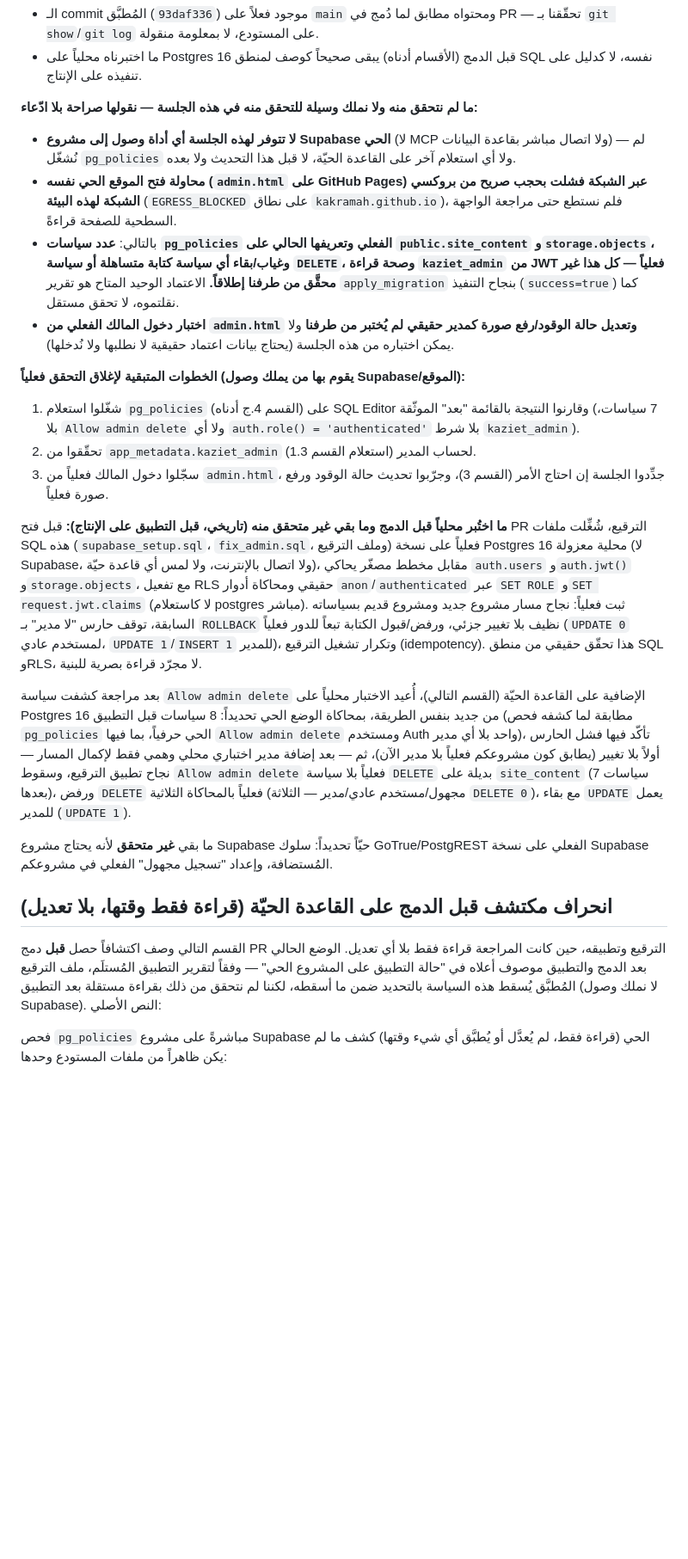
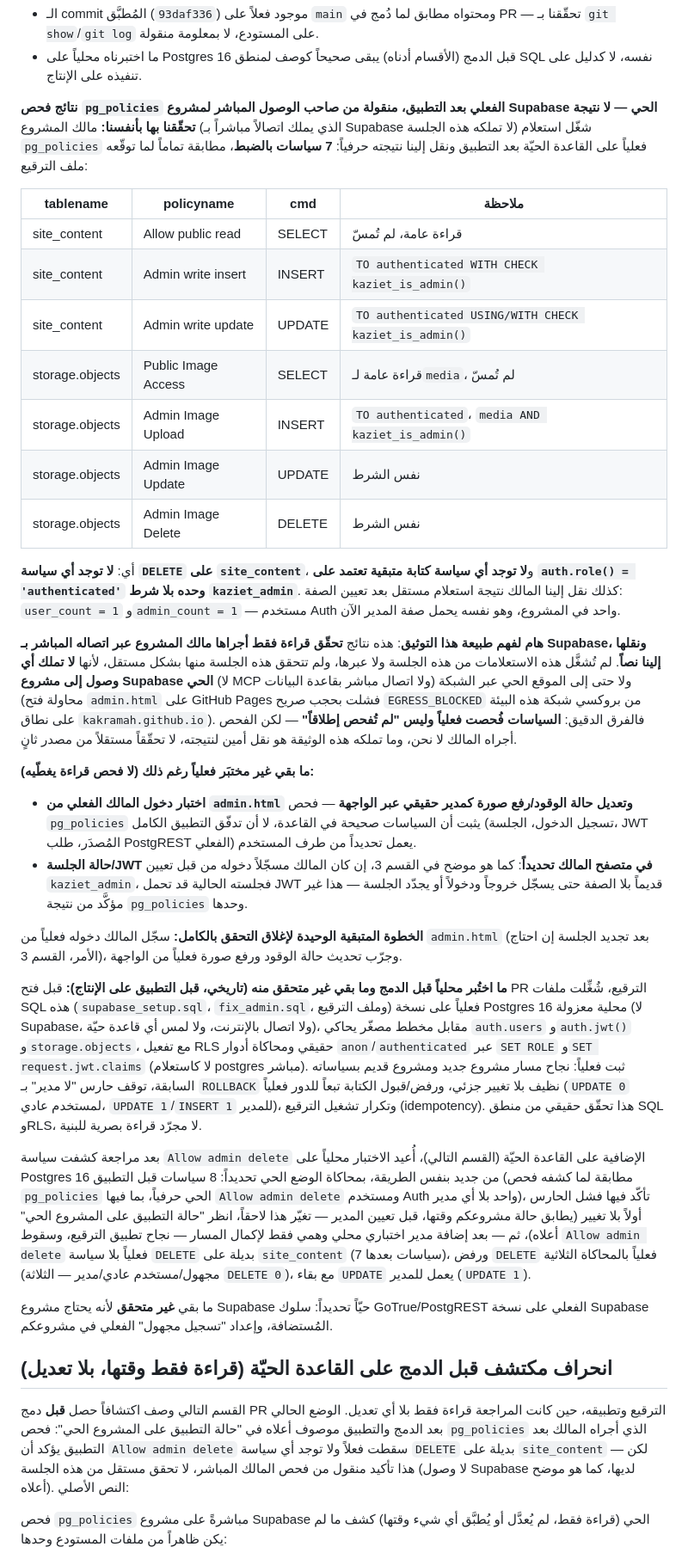
Before and after one commit to Kakramah/kaziet-abdulhalim, a Markdown page: ADMIN_SETUP.md, the part around one of its changes. Shown at 86% size. Drawn GitHub-style; blank space fills up the shorter version.

```diff
--- a/ADMIN_SETUP.md
+++ b/ADMIN_SETUP.md
@@ -24,35 +24,53 @@ Admin API بصلاحية service role/postgres من جهة الخادم).
 - ما اختبرناه محلياً على Postgres 16 قبل الدمج (الأقسام أدناه) يبقى
   صحيحاً كوصف لمنطق SQL نفسه، لا كدليل على تنفيذه على الإنتاج.
 
-**ما لم نتحقق منه ولا نملك وسيلة للتحقق منه في هذه الجلسة — نقولها
-صراحة بلا ادّعاء:**
-- **لا تتوفر لهذه الجلسة أي أداة وصول إلى مشروع Supabase الحي** (لا MCP
-  ولا اتصال مباشر بقاعدة البيانات) — لم نُشغّل `pg_policies` ولا أي
-  استعلام آخر على القاعدة الحيّة، لا قبل هذا التحديث ولا بعده.
-- **محاولة فتح الموقع الحي نفسه (`admin.html` على GitHub Pages) عبر
-  الشبكة فشلت بحجب صريح من بروكسي الشبكة لهذه البيئة** (`EGRESS_BLOCKED`
-  على نطاق `kakramah.github.io`)، فلم نستطع حتى مراجعة الواجهة السطحية
-  للصفحة قراءةً.
-- بالتالي: **عدد سياسات `pg_policies` الفعلي وتعريفها الحالي على
-  `public.site_content` و`storage.objects`، وغياب/بقاء أي سياسة كتابة
-  متساهلة أو سياسة `DELETE`، وصحة قراءة `kaziet_admin` من JWT فعلياً —
-  كل هذا غير محقَّق من طرفنا إطلاقاً.** الاعتماد الوحيد المتاح هو تقرير
-  `apply_migration` بنجاح التنفيذ (`success=true`) كما نقلتموه، لا تحقق
-  مستقل.
+**نتائج فحص `pg_policies` الفعلي بعد التطبيق، منقولة من صاحب الوصول
+المباشر لمشروع Supabase الحي — لا نتيجة تحقّقنا بها بأنفسنا:**
+مالك المشروع (الذي يملك اتصالاً مباشراً بـ Supabase لا تملكه هذه
+الجلسة) شغّل استعلام `pg_policies` فعلياً على القاعدة الحيّة بعد
+التطبيق ونقل إلينا نتيجته حرفياً: **7 سياسات بالضبط**، مطابقة تماماً
+لما توقّعه ملف الترقيع:
+
+| tablename | policyname | cmd | ملاحظة |
+|---|---|---|---|
+| site_content | Allow public read | SELECT | قراءة عامة، لم تُمسّ |
+| site_content | Admin write insert | INSERT | `TO authenticated WITH CHECK kaziet_is_admin()` |
+| site_content | Admin write update | UPDATE | `TO authenticated USING/WITH CHECK kaziet_is_admin()` |
+| storage.objects | Public Image Access | SELECT | قراءة عامة لـ`media`، لم تُمسّ |
+| storage.objects | Admin Image Upload | INSERT | `TO authenticated`، `media AND kaziet_is_admin()` |
+| storage.objects | Admin Image Update | UPDATE | نفس الشرط |
+| storage.objects | Admin Image Delete | DELETE | نفس الشرط |
+
+أي: **لا توجد أي سياسة `DELETE` على `site_content`**، و**لا توجد أي
+سياسة كتابة متبقية تعتمد على `auth.role() = 'authenticated'` وحده بلا
+شرط `kaziet_admin`**. كذلك نقل إلينا المالك نتيجة استعلام مستقل بعد
+تعيين الصفة: `user_count = 1` و`admin_count = 1` — مستخدم Auth واحد في
+المشروع، وهو نفسه يحمل صفة المدير الآن.
+
+**هام لفهم طبيعة هذا التوثيق**: هذه نتائج **تحقّق قراءة فقط أجراها
+مالك المشروع عبر اتصاله المباشر بـ Supabase، ونقلها إلينا نصاً**. لم
+تُشغَّل هذه الاستعلامات من هذه الجلسة ولا عبرها، ولم تتحقق هذه الجلسة
+منها بشكل مستقل، لأنها **لا تملك أي وصول إلى مشروع Supabase الحي**
+(لا MCP ولا اتصال مباشر بقاعدة البيانات) ولا حتى إلى الموقع الحي عبر
+الشبكة (محاولة فتح `admin.html` على GitHub Pages فشلت بحجب صريح
+`EGRESS_BLOCKED` من بروكسي شبكة هذه البيئة على نطاق
+`kakramah.github.io`). فالفرق الدقيق: **السياسات فُحصت فعلياً وليس
+"لم تُفحص إطلاقاً"** — لكن الفحص أجراه المالك لا نحن، وما تملكه هذه
+الوثيقة هو نقل أمين لنتيجته، لا تحقّقاً مستقلاً من مصدر ثانٍ.
+
+**ما بقي غير مختبَر فعلياً رغم ذلك (لا فحص قراءة يغطّيه):**
 - **اختبار دخول المالك الفعلي من `admin.html` وتعديل حالة الوقود/رفع
-  صورة كمدير حقيقي لم يُختبر من طرفنا** ولا يمكن اختباره من هذه الجلسة
-  (يحتاج بيانات اعتماد حقيقية لا نطلبها ولا نُدخلها).
+  صورة كمدير حقيقي عبر الواجهة** — فحص `pg_policies` يثبت أن السياسات
+  صحيحة في القاعدة، لا أن تدفّق التطبيق الكامل (تسجيل الدخول، الجلسة،
+  JWT المُصدَر، طلب PostgREST الفعلي) يعمل تحديداً من طرف المستخدم.
+- **حالة الجلسة/JWT في متصفح المالك تحديداً**: كما هو موضح في القسم 3،
+  إن كان المالك مسجّلاً دخوله من قبل تعيين `kaziet_admin`، فجلسته
+  الحالية قد تحمل JWT قديماً بلا الصفة حتى يسجّل خروجاً ودخولاً أو
+  يجدّد الجلسة — هذا غير مؤكَّد من نتيجة `pg_policies` وحدها.
 
-**الخطوات المتبقية لإغلاق التحقق فعلياً (يقوم بها من يملك وصول
-Supabase/الموقع):**
-1. شغّلوا استعلام `pg_policies` (القسم 4.ج أدناه) على SQL Editor
-   وقارنوا النتيجة بالقائمة "بعد" الموثّقة (7 سياسات، بلا `Allow admin
-   delete` ولا أي `auth.role() = 'authenticated'` بلا شرط
-   `kaziet_admin`).
-2. تحقّقوا من `app_metadata.kaziet_admin` لحساب المدير (استعلام القسم
-   1.3).
-3. سجّلوا دخول المالك فعلياً من `admin.html`، جدِّدوا الجلسة إن احتاج
-   الأمر (القسم 3)، وجرّبوا تحديث حالة الوقود ورفع صورة فعلياً.
+**الخطوة المتبقية الوحيدة لإغلاق التحقق بالكامل:** سجّل المالك دخوله
+فعلياً من `admin.html` (بعد تجديد الجلسة إن احتاج الأمر، القسم 3)،
+وجرّب تحديث حالة الوقود ورفع صورة فعلياً من الواجهة.
 
 **ما اختُبر محلياً قبل الدمج وما بقي غير متحقق منه (تاريخي، قبل التطبيق
 على الإنتاج):** قبل فتح PR الترقيع، شُغِّلت
@@ -72,7 +90,8 @@ Supabase/الموقع):**
 الطريقة، بمحاكاة الوضع الحي تحديداً: 8 سياسات قبل التطبيق (مطابقة لما
 كشفه فحص `pg_policies` الحي حرفياً، بما فيها `Allow admin delete`
 ومستخدم Auth واحد بلا أي مدير)، تأكّد فيها فشل الحارس أولاً بلا تغيير
-(يطابق كون مشروعكم فعلياً بلا مدير الآن)، ثم — بعد إضافة مدير اختباري
+(يطابق حالة مشروعكم وقتها، قبل تعيين المدير — تغيّر هذا لاحقاً، انظر
+"حالة التطبيق على المشروع الحي" أعلاه)، ثم — بعد إضافة مدير اختباري
 محلي وهمي فقط لإكمال المسار — نجاح تطبيق الترقيع، وسقوط `Allow admin
 delete` فعلياً بلا سياسة `DELETE` بديلة على `site_content` (7 سياسات
 بعدها)، ورفض `DELETE` فعلياً بالمحاكاة الثلاثية (مجهول/مستخدم عادي/مدير
@@ -86,10 +105,11 @@ GoTrue/PostgREST الفعلي على نسخة Supabase المُستضافة، و
 
 القسم التالي وصف اكتشافاً حصل **قبل** دمج PR الترقيع وتطبيقه، حين كانت
 المراجعة قراءة فقط بلا أي تعديل. الوضع الحالي بعد الدمج والتطبيق
-موصوف أعلاه في "حالة التطبيق على المشروع الحي" — وفقاً لتقرير التطبيق
-المُستلَم، ملف الترقيع المُطبَّق يُسقط هذه السياسة بالتحديد ضمن ما
-أسقطه، لكننا لم نتحقق من ذلك بقراءة مستقلة بعد التطبيق (لا نملك وصول
-Supabase). النص الأصلي:
+موصوف أعلاه في "حالة التطبيق على المشروع الحي": فحص `pg_policies`
+الذي أجراه المالك بعد التطبيق يؤكد أن `Allow admin delete` سقطت فعلاً
+ولا توجد أي سياسة `DELETE` بديلة على `site_content` — لكن هذا تأكيد
+منقول من فحص المالك المباشر، لا تحقق مستقل من هذه الجلسة (لا وصول
+Supabase لديها، كما هو موضح أعلاه). النص الأصلي:
 
 فحص `pg_policies` مباشرةً على مشروع Supabase الحي (قراءة فقط، لم يُعدَّل
 أو يُطبَّق أي شيء وقتها) كشف ما لم يكن ظاهراً من ملفات المستودع وحدها:
```
Also changed, not shown: other parts of ADMIN_SETUP.md (+34 -21 lines).
